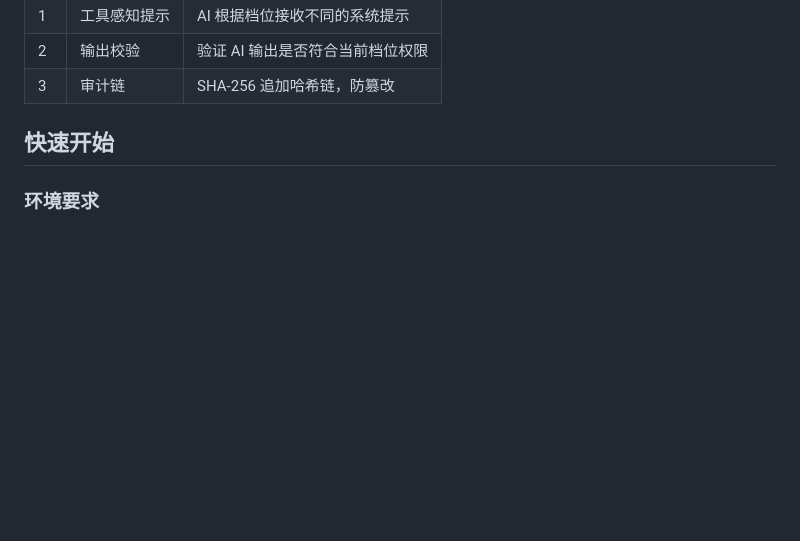
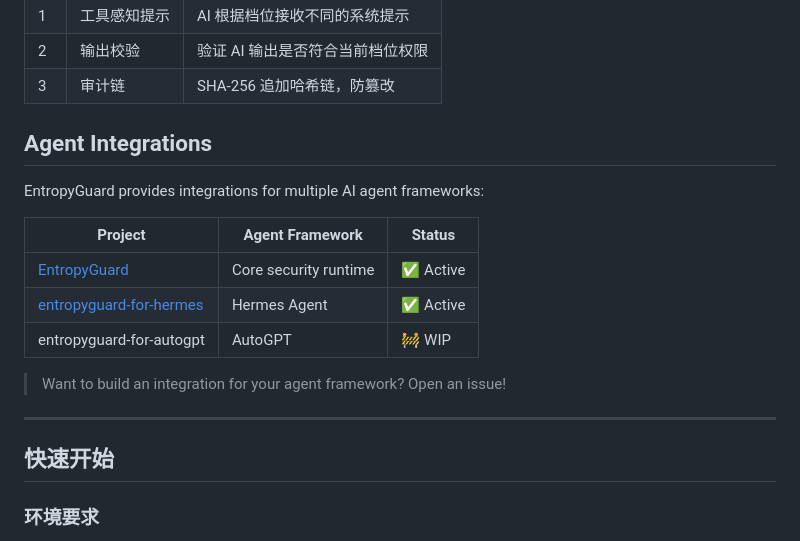
Before and after one commit to CYD-PRC/EntropyGuard, a Markdown page: README.md, the part around the change. GitHub-like rendering; blank space fills up the shorter version.

Commit message:
docs: add Agent Integrations section with entropyguard-for-hermes link

```diff
--- a/README.md
+++ b/README.md
@@ -45,6 +45,20 @@ EntropyGuard 是一个 AI 权限审计框架，基于 EEAL 协议（EMBRACE →
 | 1 | 工具感知提示 | AI 根据档位接收不同的系统提示 |
 | 2 | 输出校验 | 验证 AI 输出是否符合当前档位权限 |
 | 3 | 审计链 | SHA-256 追加哈希链，防篡改 |
+
+## Agent Integrations
+
+EntropyGuard provides integrations for multiple AI agent frameworks:
+
+| Project | Agent Framework | Status |
+|----------|-----------------|--------|
+| [EntropyGuard](https://github.com/CYD-PRC/EntropyGuard) | Core security runtime | ✅ Active |
+| [entropyguard-for-hermes](https://github.com/CYD-PRC/entropyguard-for-hermes) | Hermes Agent | ✅ Active |
+| entropyguard-for-autogpt | AutoGPT | 🚧 WIP |
+
+> Want to build an integration for your agent framework? Open an issue!
+
+---
 
 ## 快速开始
 
```
